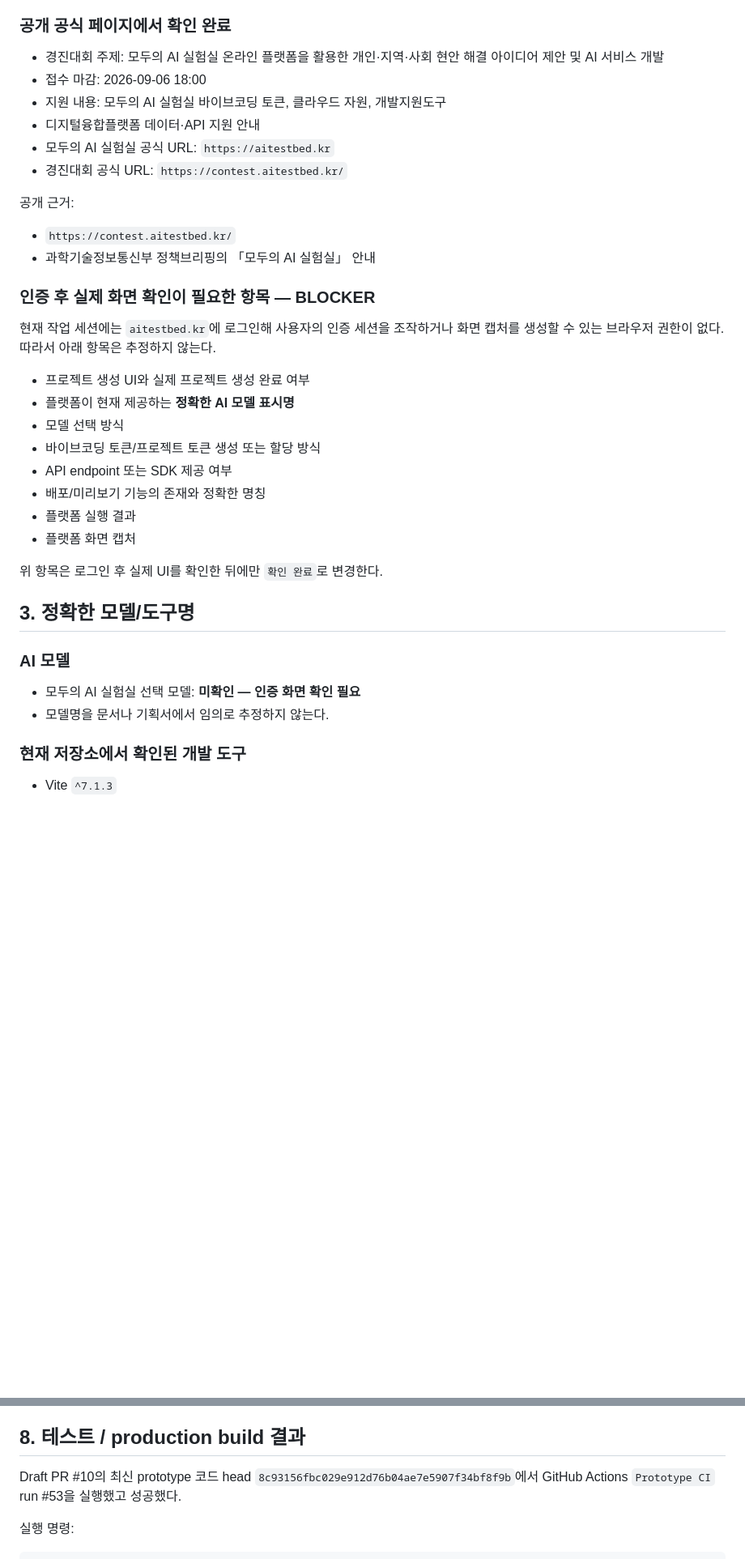
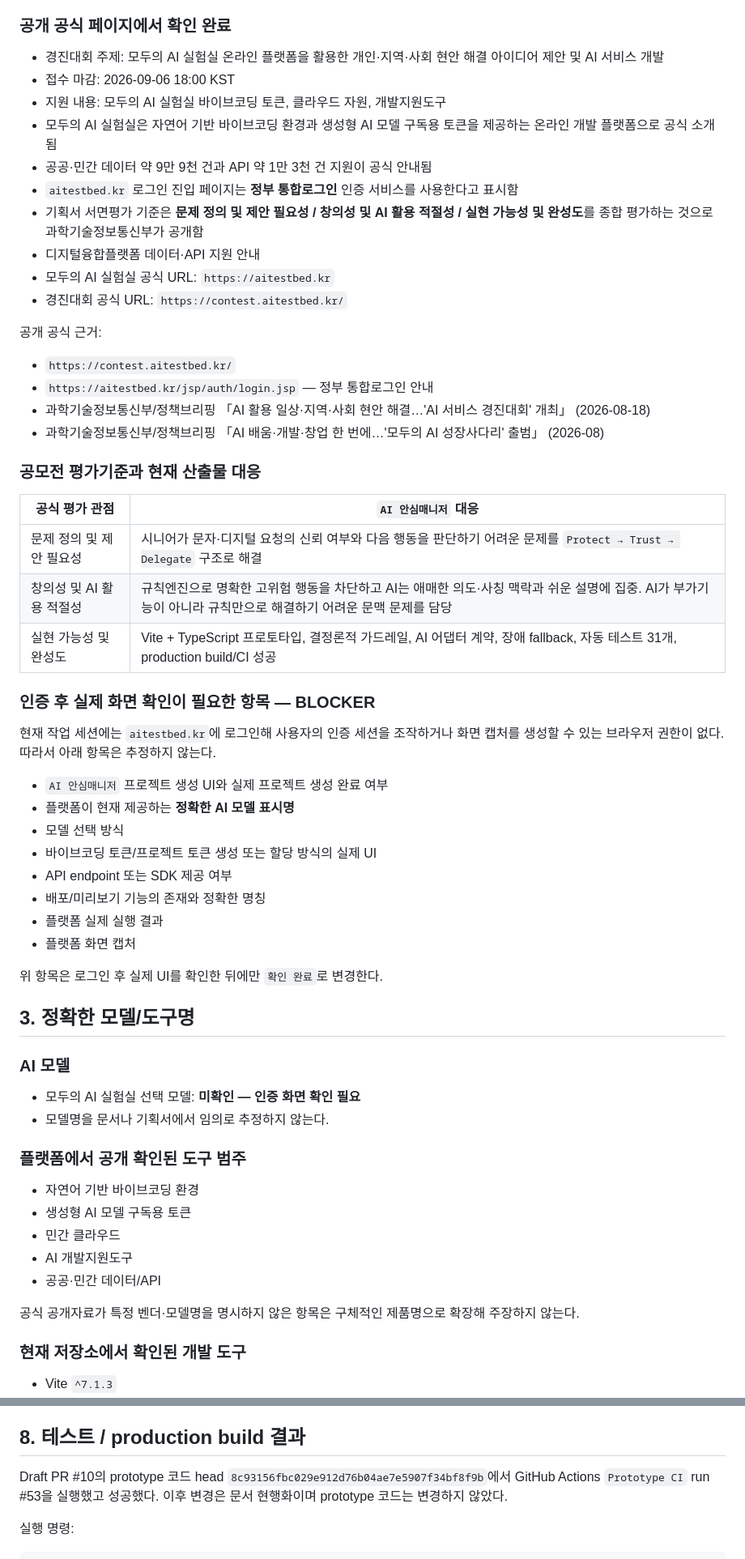
Before and after one commit to Lightning-Public/senior-trust-gateway, a Markdown page: docs/contest/modoo-ai-lab-evidence.md, 2 parts joined by grey strips. Shown at 81% size. Rendered like a GitHub page; blank space fills up the shorter version.

Commit message:
docs: strengthen official contest and platform evidence

```diff
--- a/docs/contest/modoo-ai-lab-evidence.md
+++ b/docs/contest/modoo-ai-lab-evidence.md
@@ -17,28 +17,42 @@ AI는 문자의 의도·사칭 맥락과 쉬운 설명을 담당하지만, 송
 ### 공개 공식 페이지에서 확인 완료
 
 - 경진대회 주제: 모두의 AI 실험실 온라인 플랫폼을 활용한 개인·지역·사회 현안 해결 아이디어 제안 및 AI 서비스 개발
-- 접수 마감: 2026-09-06 18:00
+- 접수 마감: 2026-09-06 18:00 KST
 - 지원 내용: 모두의 AI 실험실 바이브코딩 토큰, 클라우드 자원, 개발지원도구
+- 모두의 AI 실험실은 자연어 기반 바이브코딩 환경과 생성형 AI 모델 구독용 토큰을 제공하는 온라인 개발 플랫폼으로 공식 소개됨
+- 공공·민간 데이터 약 9만 9천 건과 API 약 1만 3천 건 지원이 공식 안내됨
+- `aitestbed.kr` 로그인 진입 페이지는 **정부 통합로그인** 인증 서비스를 사용한다고 표시함
+- 기획서 서면평가 기준은 **문제 정의 및 제안 필요성 / 창의성 및 AI 활용 적절성 / 실현 가능성 및 완성도**를 종합 평가하는 것으로 과학기술정보통신부가 공개함
 - 디지털융합플랫폼 데이터·API 지원 안내
 - 모두의 AI 실험실 공식 URL: `https://aitestbed.kr`
 - 경진대회 공식 URL: `https://contest.aitestbed.kr/`
 
-공개 근거:
+공개 공식 근거:
 
 - `https://contest.aitestbed.kr/`
-- 과학기술정보통신부 정책브리핑의 「모두의 AI 실험실」 안내
+- `https://aitestbed.kr/jsp/auth/login.jsp` — 정부 통합로그인 안내
+- 과학기술정보통신부/정책브리핑 「AI 활용 일상·지역·사회 현안 해결…'AI 서비스 경진대회' 개최」 (2026-08-18)
+- 과학기술정보통신부/정책브리핑 「AI 배움·개발·창업 한 번에…'모두의 AI 성장사다리' 출범」 (2026-08)
+
+### 공모전 평가기준과 현재 산출물 대응
+
+| 공식 평가 관점 | `AI 안심매니저` 대응 |
+| --- | --- |
+| 문제 정의 및 제안 필요성 | 시니어가 문자·디지털 요청의 신뢰 여부와 다음 행동을 판단하기 어려운 문제를 `Protect → Trust → Delegate` 구조로 해결 |
+| 창의성 및 AI 활용 적절성 | 규칙엔진으로 명확한 고위험 행동을 차단하고 AI는 애매한 의도·사칭 맥락과 쉬운 설명에 집중. AI가 부가기능이 아니라 규칙만으로 해결하기 어려운 문맥 문제를 담당 |
+| 실현 가능성 및 완성도 | Vite + TypeScript 프로토타입, 결정론적 가드레일, AI 어댑터 계약, 장애 fallback, 자동 테스트 31개, production build/CI 성공 |
 
 ### 인증 후 실제 화면 확인이 필요한 항목 — BLOCKER
 
 현재 작업 세션에는 `aitestbed.kr`에 로그인해 사용자의 인증 세션을 조작하거나 화면 캡처를 생성할 수 있는 브라우저 권한이 없다. 따라서 아래 항목은 추정하지 않는다.
 
-- 프로젝트 생성 UI와 실제 프로젝트 생성 완료 여부
+- `AI 안심매니저` 프로젝트 생성 UI와 실제 프로젝트 생성 완료 여부
 - 플랫폼이 현재 제공하는 **정확한 AI 모델 표시명**
 - 모델 선택 방식
-- 바이브코딩 토큰/프로젝트 토큰 생성 또는 할당 방식
+- 바이브코딩 토큰/프로젝트 토큰 생성 또는 할당 방식의 실제 UI
 - API endpoint 또는 SDK 제공 여부
 - 배포/미리보기 기능의 존재와 정확한 명칭
-- 플랫폼 실행 결과
+- 플랫폼 실제 실행 결과
 - 플랫폼 화면 캡처
 
 위 항목은 로그인 후 실제 UI를 확인한 뒤에만 `확인 완료`로 변경한다.
@@ -49,6 +63,16 @@ AI는 문자의 의도·사칭 맥락과 쉬운 설명을 담당하지만, 송
 
 - 모두의 AI 실험실 선택 모델: **미확인 — 인증 화면 확인 필요**
 - 모델명을 문서나 기획서에서 임의로 추정하지 않는다.
+
+### 플랫폼에서 공개 확인된 도구 범주
+
+- 자연어 기반 바이브코딩 환경
+- 생성형 AI 모델 구독용 토큰
+- 민간 클라우드
+- AI 개발지원도구
+- 공공·민간 데이터/API
+
+공식 공개자료가 특정 벤더·모델명을 명시하지 않은 항목은 구체적인 제품명으로 확장해 주장하지 않는다.
 
 ### 현재 저장소에서 확인된 개발 도구
 
@@ -196,7 +220,7 @@ AI가 어떤 설명을 반환하더라도 규칙엔진 결과는 `HIGH`이며
 
 ## 8. 테스트 / production build 결과
 
-Draft PR #10의 최신 prototype 코드 head `8c93156fbc029e912d76b04ae7e5907f34bf8f9b`에서 GitHub Actions `Prototype CI` run #53을 실행했고 성공했다.
+Draft PR #10의 prototype 코드 head `8c93156fbc029e912d76b04ae7e5907f34bf8f9b`에서 GitHub Actions `Prototype CI` run #53을 실행했고 성공했다. 이후 변경은 문서 현행화이며 prototype 코드는 변경하지 않았다.
 
 실행 명령:
 
```
Also changed, not shown: other parts of docs/contest/modoo-ai-lab-evidence.md (+4 -2 lines).
